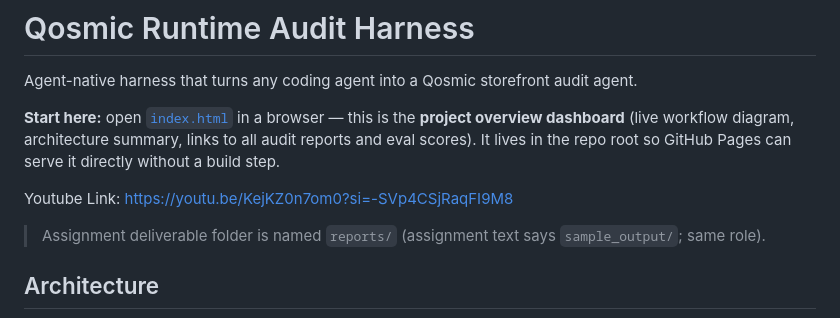
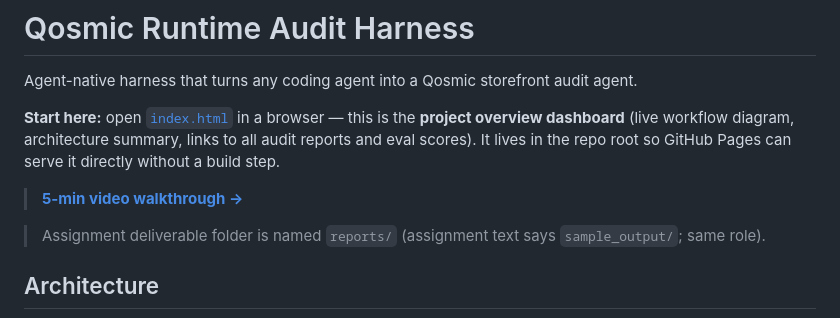
Before and after one commit to ZENODIUM/qosmic-audit-harness, a Markdown page: README.md, the part around the change. Rendered like a GitHub page.

```diff
--- a/README.md
+++ b/README.md
@@ -6,7 +6,7 @@ Agent-native harness that turns any coding agent into a Qosmic storefront audit
 (live workflow diagram, architecture summary, links to all audit reports and eval scores).
 It lives in the repo root so GitHub Pages can serve it directly without a build step.
 
-Youtube Link: https://youtu.be/KejKZ0n7om0?si=-SVp4CSjRaqFI9M8
+> **[5-min video walkthrough →](https://youtu.be/KejKZ0n7om0)**
 
 > Assignment deliverable folder is named `reports/` (assignment text says `sample_output/`; same role).
 
```
